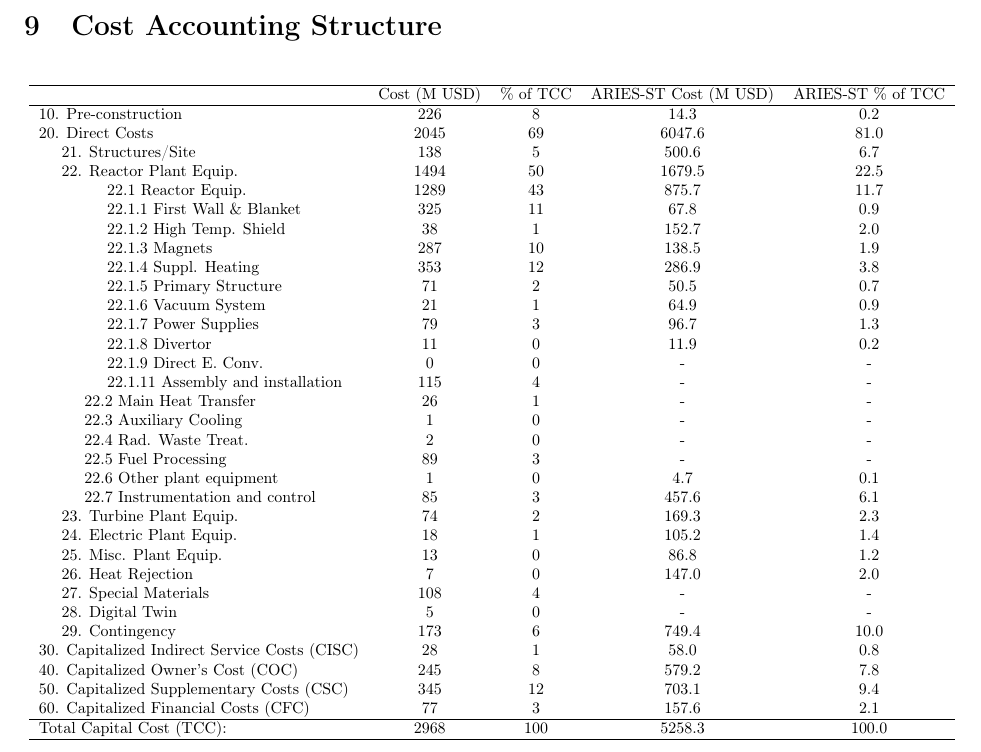
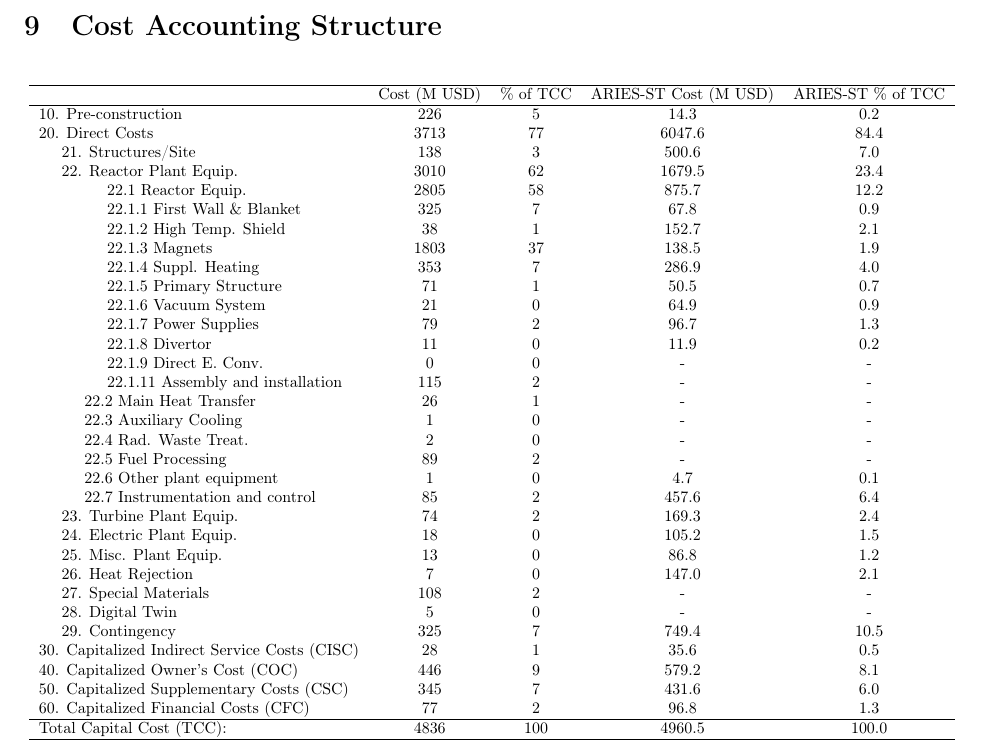
Before and after one commit to Alex-WSci/Costing_ARPA-E_MFE_Menard_01082024_1, a LaTeX document (Costing_ARPA-E_MFE_Modified.tex, which reads Modified/CASstructure.tex): part of page 39 of 49, cut so that both start at the same text. Compiled offline with pdfLaTeX.

Commit message:
Updated multiple tex and files

```diff
--- a/Modified/CASstructure.tex
+++ b/Modified/CASstructure.tex
@@ -7,40 +7,40 @@
 \hline
 & Cost (M USD) & \% of TCC & ARIES-ST Cost (M USD) & ARIES-ST \% of TCC\\
 \hline
-10. Pre-construction & 226 & 8 & 14.3 & 0.2 \\
-20. Direct Costs & 2045 & 69 & 6047.6 & 81.0 \\
-\hspace{5mm}21. Structures/Site & 138 & 5 & 500.6 & 6.7 \\
-\hspace{5mm}22. Reactor Plant Equip. & 1494 & 50 & 1679.5 & 22.5 \\
-\hspace{15mm}22.1 Reactor Equip. & 1289 & 43 & 875.7 & 11.7 \\
-\hspace{15mm}22.1.1 First Wall \& Blanket & 325 & 11 & 67.8 & 0.9 \\
-\hspace{15mm}22.1.2 High Temp. Shield & 38 & 1 & 152.7 & 2.0 \\
-\hspace{15mm}22.1.3 Magnets & 287 & 10 & 138.5& 1.9 \\
-\hspace{15mm}22.1.4 Suppl. Heating & 353 & 12 & 286.9 & 3.8 \\
-\hspace{15mm}22.1.5 Primary Structure & 71 & 2 & 50.5 & 0.7 \\
-\hspace{15mm}22.1.6 Vacuum System & 21 & 1 & 64.9 & 0.9 \\
-\hspace{15mm}22.1.7 Power Supplies & 79 & 3 & 96.7 & 1.3 \\
+10. Pre-construction & 226 & 5 & 14.3 & 0.2 \\
+20. Direct Costs & 3713 & 77 & 6047.6 & 84.4 \\
+\hspace{5mm}21. Structures/Site & 138 & 3 & 500.6 & 7.0 \\
+\hspace{5mm}22. Reactor Plant Equip. & 3010 & 62 & 1679.5 & 23.4 \\
+\hspace{15mm}22.1 Reactor Equip. & 2805 & 58 & 875.7 & 12.2 \\
+\hspace{15mm}22.1.1 First Wall \& Blanket & 325 & 7 & 67.8 & 0.9 \\
+\hspace{15mm}22.1.2 High Temp. Shield & 38 & 1 & 152.7 & 2.1 \\
+\hspace{15mm}22.1.3 Magnets & 1803 & 37 & 138.5& 1.9 \\
+\hspace{15mm}22.1.4 Suppl. Heating & 353 & 7 & 286.9 & 4.0 \\
+\hspace{15mm}22.1.5 Primary Structure & 71 & 1 & 50.5 & 0.7 \\
+\hspace{15mm}22.1.6 Vacuum System & 21 & 0 & 64.9 & 0.9 \\
+\hspace{15mm}22.1.7 Power Supplies & 79 & 2 & 96.7 & 1.3 \\
 \hspace{15mm}22.1.8 Divertor & 11 & 0 & 11.9 & 0.2 \\
 \hspace{15mm}22.1.9 Direct E. Conv. & 0 & 0 & - & - \\
-\hspace{15mm}22.1.11 Assembly and installation & 115 & 4 & - & - \\
+\hspace{15mm}22.1.11 Assembly and installation & 115 & 2 & - & - \\
 \hspace{10mm}22.2 Main Heat Transfer & 26 & 1 & - & - \\
 \hspace{10mm}22.3 Auxiliary Cooling & 1 & 0 & - & - \\
 \hspace{10mm}22.4 Rad. Waste Treat. & 2 & 0 & - & - \\
-\hspace{10mm}22.5 Fuel Processing & 89 & 3 & - & - \\
+\hspace{10mm}22.5 Fuel Processing & 89 & 2 & - & - \\
 \hspace{10mm}22.6 Other plant equipment & 1 & 0 & 4.7 & 0.1 \\
-\hspace{10mm}22.7 Instrumentation and control & 85 & 3 & 457.6 & 6.1 \\
-\hspace{5mm}23. Turbine Plant Equip. & 74 & 2 & 169.3 & 2.3 \\
-\hspace{5mm}24. Electric Plant Equip. & 18 & 1 & 105.2 & 1.4 \\
+\hspace{10mm}22.7 Instrumentation and control & 85 & 2 & 457.6 & 6.4 \\
+\hspace{5mm}23. Turbine Plant Equip. & 74 & 2 & 169.3 & 2.4 \\
+\hspace{5mm}24. Electric Plant Equip. & 18 & 0 & 105.2 & 1.5 \\
 \hspace{5mm}25. Misc. Plant Equip. & 13 & 0 & 86.8 & 1.2 \\
-\hspace{5mm}26. Heat Rejection & 7 & 0 & 147.0 & 2.0 \\
-\hspace{5mm}27. Special Materials & 108 & 4 & - & - \\
+\hspace{5mm}26. Heat Rejection & 7 & 0 & 147.0 & 2.1 \\
+\hspace{5mm}27. Special Materials & 108 & 2 & - & - \\
 \hspace{5mm}28. Digital Twin & 5 & 0 & - & - \\
-\hspace{5mm}29. Contingency & 173 & 6 & 749.4 & 10.0 \\
-30. Capitalized Indirect Service Costs (CISC) & 28 & 1 & 58.0 & 0.8 \\
-40. Capitalized Owner’s Cost (COC) & 245 & 8 & 579.2 & 7.8 \\
-50. Capitalized Supplementary Costs (CSC) & 345 & 12 & 703.1 & 9.4 \\
-60. Capitalized Financial Costs (CFC) & 77 & 3 & 157.6 & 2.1 \\
+\hspace{5mm}29. Contingency & 325 & 7 & 749.4 & 10.5 \\
+30. Capitalized Indirect Service Costs (CISC) & 28 & 1 & 35.6 & 0.5 \\
+40. Capitalized Owner’s Cost (COC) & 446 & 9 & 579.2 & 8.1 \\
+50. Capitalized Supplementary Costs (CSC) & 345 & 7 & 431.6 & 6.0 \\
+60. Capitalized Financial Costs (CFC) & 77 & 2 & 96.8 & 1.3 \\
 \hline
-Total Capital Cost (TCC): & 2968 & 100 & 5258.3 & 100.0 \\
+Total Capital Cost (TCC): & 4836 & 100 & 4960.5 & 100.0 \\
 \hline
 \end{tabular}
 }
```
Also changed, not shown: Modified/CAS290000.tex (+1 -1 lines), Modified/CAS300000.tex (+2 -2 lines), Modified/CAS400000.tex (+1 -1 lines), Modified/CAS600000.tex (+1 -1 lines), Modified/CAS900000.tex (+1 -1 lines), Modified/LCOE.tex (+2 -2 lines), Figures/cooling_efficiency.pdf, Figures/radial_build.pdf.
